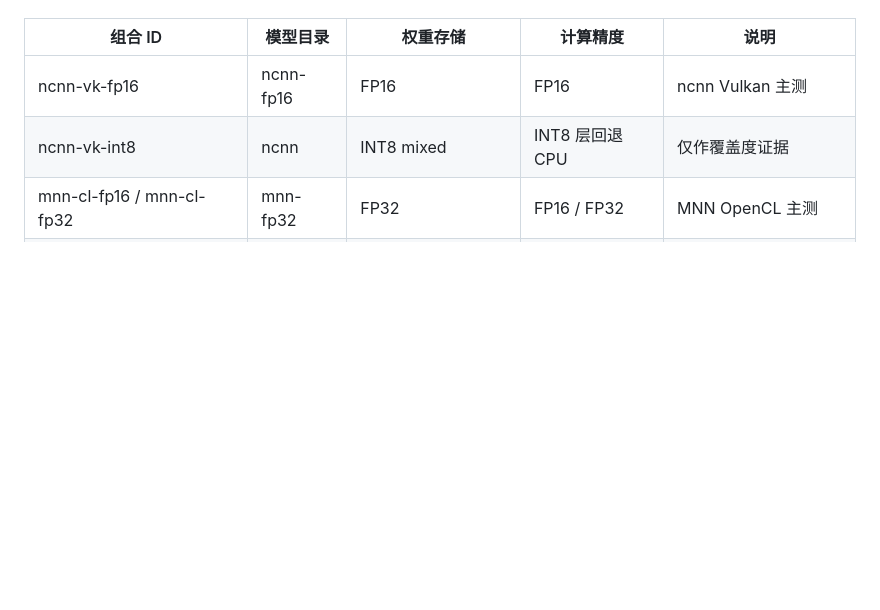
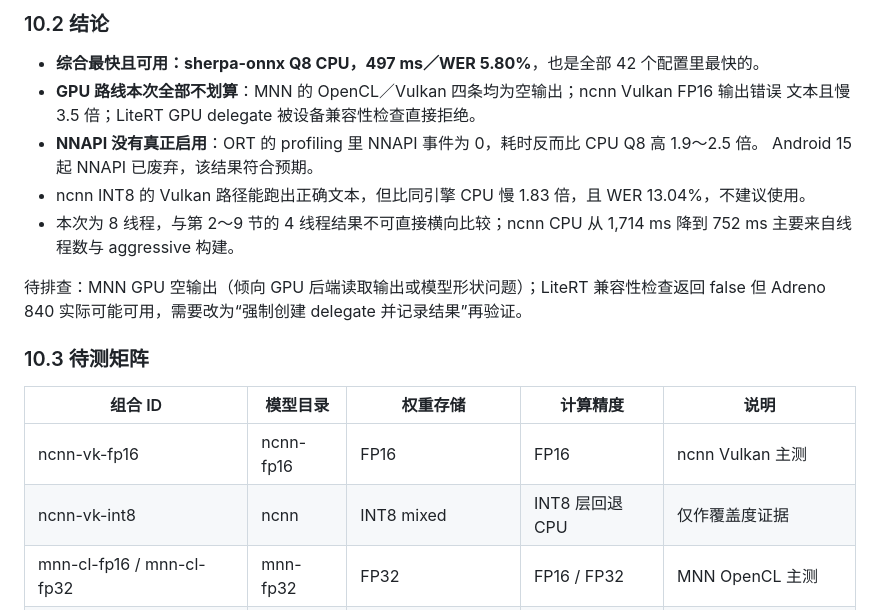
Before and after one commit to lost0427/ASRbenchmark, a Markdown page: docs/BENCHMARK_RESULTS.md, the part around one of its changes. Rendered like a GitHub page; blank space fills up the shorter version.

```diff
--- a/docs/BENCHMARK_RESULTS.md
+++ b/docs/BENCHMARK_RESULTS.md
@@ -369,3 +397,18 @@
+### 10.2 结论
+
+- **综合最快且可用：sherpa-onnx Q8 CPU，497 ms／WER 5.80%**，也是全部 42 个配置里最快的。
+- **GPU 路线本次全部不划算**：MNN 的 OpenCL／Vulkan 四条均为空输出；ncnn Vulkan FP16 输出错误
+  文本且慢 3.5 倍；LiteRT GPU delegate 被设备兼容性检查直接拒绝。
+- **NNAPI 没有真正启用**：ORT 的 profiling 里 NNAPI 事件为 0，耗时反而比 CPU Q8 高 1.9～2.5 倍。
+  Android 15 起 NNAPI 已废弃，该结果符合预期。
+- ncnn INT8 的 Vulkan 路径能跑出正确文本，但比同引擎 CPU 慢 1.83 倍，且 WER 13.04%，不建议使用。
+- 本次为 8 线程，与第 2～9 节的 4 线程结果不可直接横向比较；ncnn CPU 从 1,714 ms 降到 752 ms
+  主要来自线程数与 aggressive 构建。
+
+待排查：MNN GPU 空输出（倾向 GPU 后端读取输出或模型形状问题）；LiteRT 兼容性检查返回 false
+但 Adreno 840 实际可能可用，需要改为“强制创建 delegate 并记录结果”再验证。
+
+### 10.3 待测矩阵
 
 | 组合 ID | 模型目录 | 权重存储 | 计算精度 | 说明 |
 | --- | --- | --- | --- | --- |
```
Also changed, not shown: other parts of docs/BENCHMARK_RESULTS.md (+29 -1 lines), docs/android-gpu-latency.png (added), docs/android-gpu-pareto.png (added), docs/android-gpu-vs-cpu.png (added), 4 other files.
